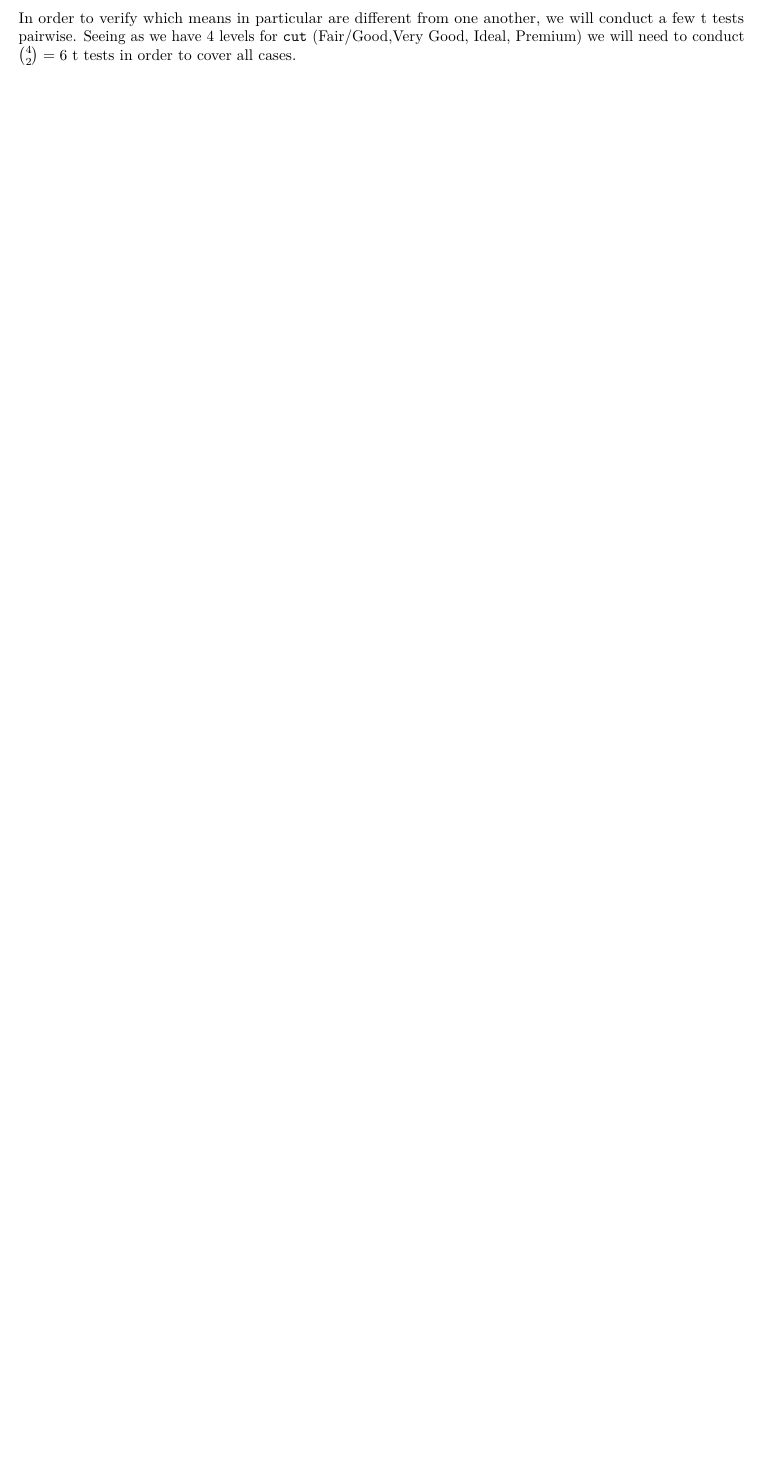
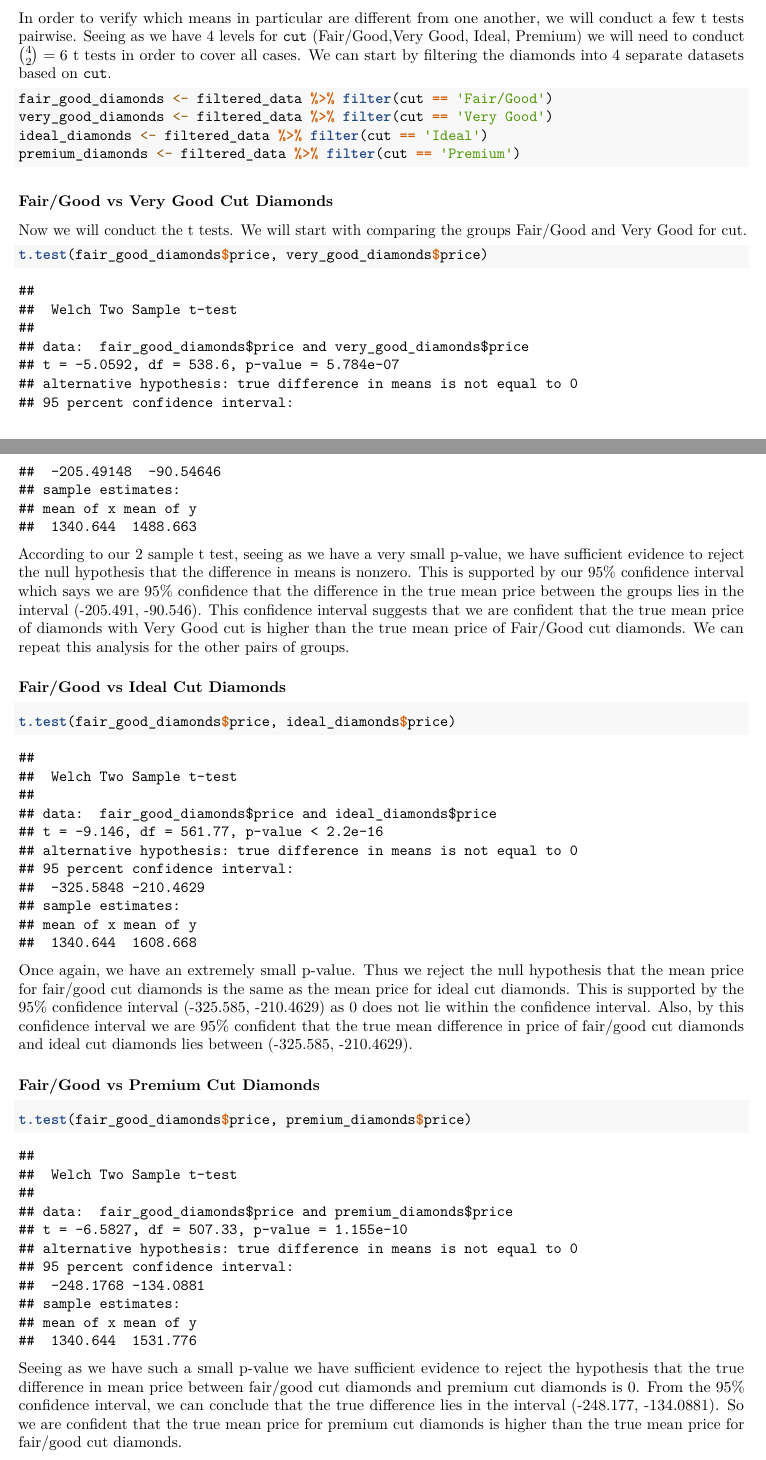
Before and after one commit to talanthier/lab-04, an R Markdown document (lab04.Rmd): part of page 7 of 7 before the commit and two parts of pages 7 and 8 of 10 after it, the two joined at a grey line, cut so that both start at the same text, the shorter picture padded with empty space. Rendered offline with R 4.5, knitr and Pandoc, then LaTeX, with nearby package versions; both versions are drawn in the output format of the newer one.

Commit message:
finished further analysis. added knitted pdf

````diff
--- a/lab04.Rmd
+++ b/lab04.Rmd
@@ -2,7 +2,9 @@
 title: "Lab 4"
 author: "Tim Lanthier"
 date: "2/9/2022"
-output: html_document
+output:
+  pdf_document: default
+  html_document: default
 ---
 
 ```{r setup, include=FALSE}
@@ -100,9 +105,32 @@ So we have evidence that the mean price for diamonds within a level of cut is di
 
 ## Further Analysis
 
-In order to verify which means in particular are different from one another, we will conduct a few t tests pairwise. Seeing as we have 4 levels for `cut` (Fair/Good,Very Good, Ideal, Premium) we will need to conduct ${4 \choose 2} = 6$ t tests in order to cover all cases.
+In order to verify which means in particular are different from one another, we will conduct a few t tests pairwise. Seeing as we have 4 levels for `cut` (Fair/Good,Very Good, Ideal, Premium) we will need to conduct ${4 \choose 2} = 6$ t tests in order to cover all cases. We can start by filtering the diamonds into 4 separate datasets based on `cut`.
 
 
 ```{r}
+fair_good_diamonds <- filtered_data %>% filter(cut == 'Fair/Good')
+very_good_diamonds <- filtered_data %>% filter(cut == 'Very Good')
+ideal_diamonds <- filtered_data %>% filter(cut == 'Ideal')
+premium_diamonds <- filtered_data %>% filter(cut == 'Premium')
+```
+### Fair/Good vs Very Good Cut Diamonds
+Now we will conduct the t tests. We will start with comparing the groups Fair/Good and Very Good for cut.
+
+```{r}
+t.test(fair_good_diamonds$price, very_good_diamonds$price)
 
 ```
+According to our 2 sample t test, seeing as we have a very small p-value, we have sufficient evidence to reject the null hypothesis that the difference in means is nonzero. This is supported by our 95\% confidence interval which says we are 95\% confidence that the difference in the true mean price between the groups lies in the interval (-205.491, -90.546). This confidence interval suggests that we are confident that the true mean price of diamonds with Very Good cut is higher than the true mean price of Fair/Good cut diamonds. We can repeat this analysis for the other pairs of groups.
+
+### Fair/Good vs Ideal Cut Diamonds
+```{r}
+t.test(fair_good_diamonds$price, ideal_diamonds$price)
+```
+Once again, we have an extremely small p-value. Thus we reject the null hypothesis that the mean price for fair/good cut diamonds is the same as the mean price for ideal cut diamonds. This is supported by the 95\% confidence interval (-325.585, -210.4629) as 0 does not lie within the confidence interval. Also, by this confidence interval we are 95\% confident that the true mean difference in price of fair/good cut diamonds and ideal cut diamonds lies between (-325.585, -210.4629).
+
+### Fair/Good vs Premium Cut Diamonds
+```{r}
+t.test(fair_good_diamonds$price, premium_diamonds$price)
+```
+Seeing as we have such a small p-value we have sufficient evidence to reject the hypothesis that the true difference in mean price between fair/good cut diamonds and premium cut diamonds is 0. From the 95\% confidence interval, we can conclude that the true difference lies in the interval (-248.177, -134.0881). So we are confident that the true mean price for premium cut diamonds is higher than the true mean price for fair/good cut diamonds.
````
Also changed, not shown: lab04.pdf (added), lab04.Rmd (27 more changed lines).
